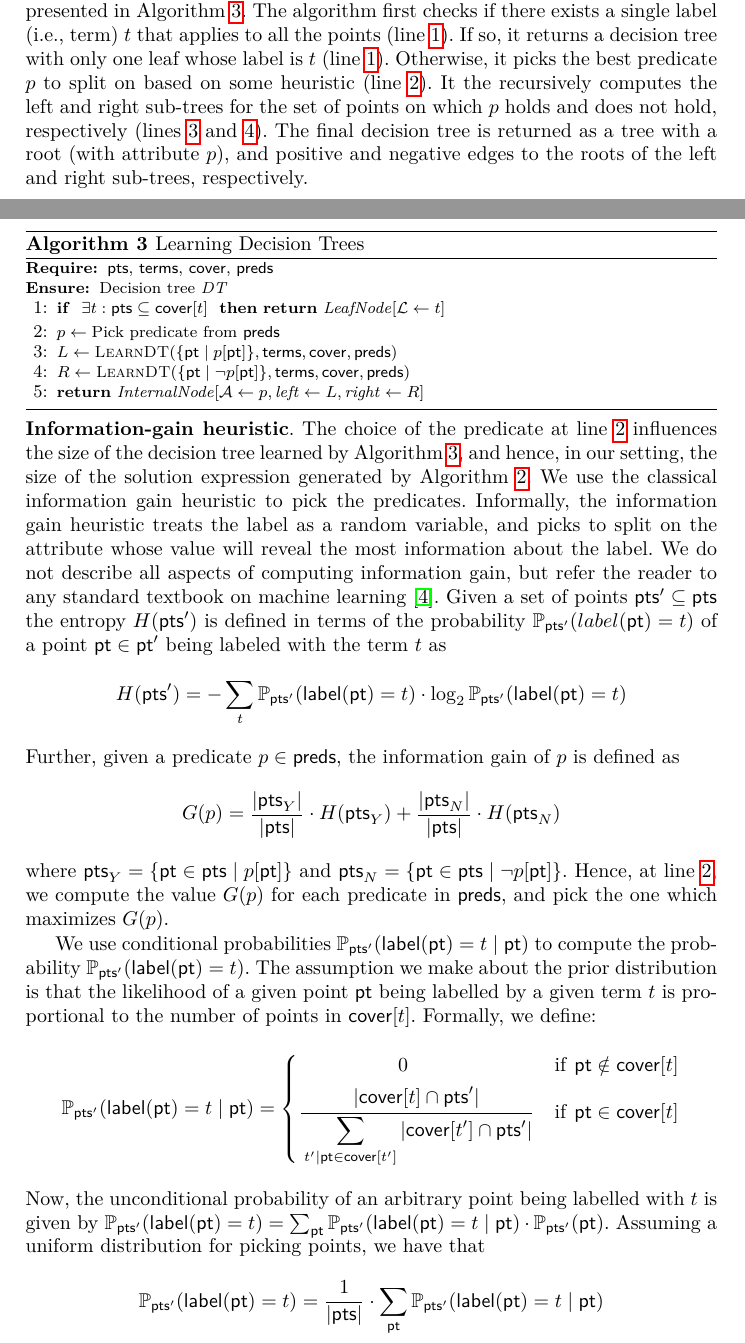
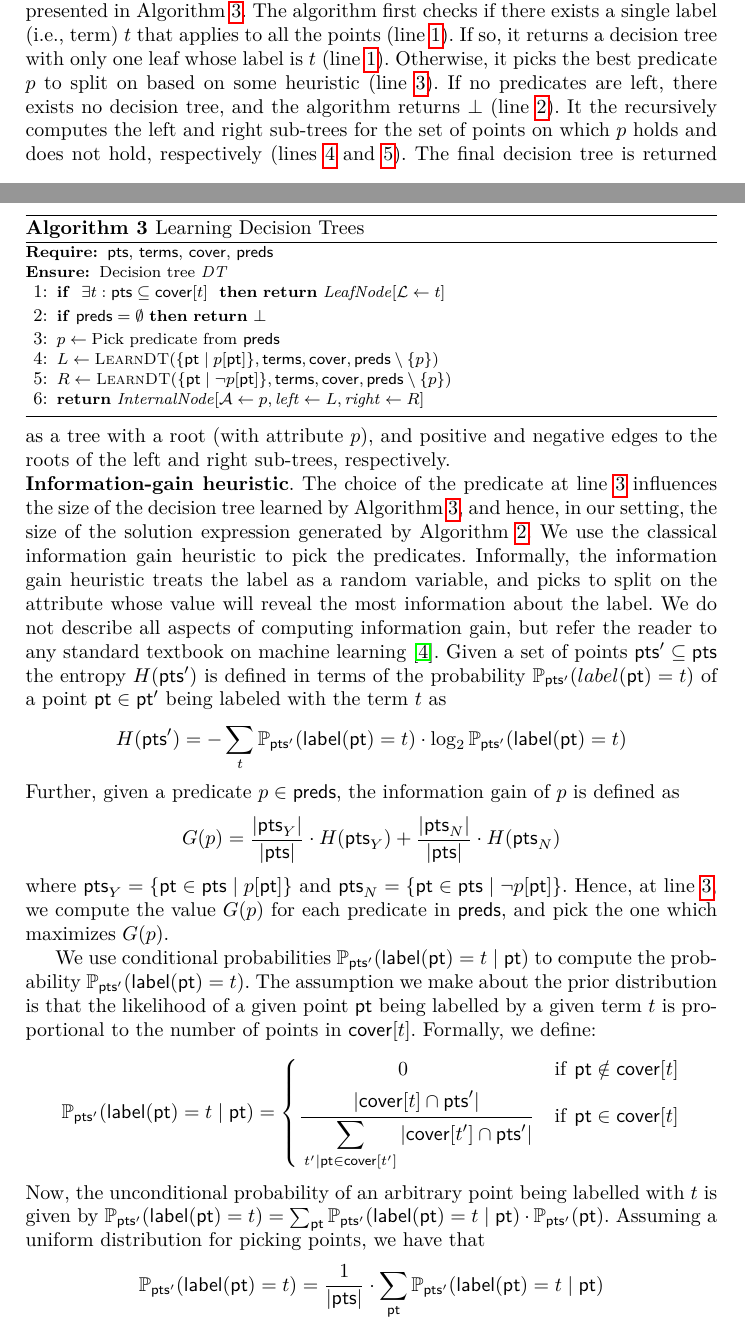
Before and after one commit to akrasuski1/eusolver-priority, a LaTeX thesis (reports/cav2016/main.tex): two parts of pages 10 and 11 of 22, joined at a grey line, cut so that both start at the same text. Compiled offline with pdfLaTeX.

Commit message:
Fixed dt algo

```diff
--- a/reports/cav2016/main.tex
+++ b/reports/cav2016/main.tex
@@ -1018,6 +1018,8 @@ If so, it returns a decision tree with only one leaf whose label is
 $\Term$ (line~\ref{line:dt:leaf}).
 Otherwise, it picks the best predicate $\Pred$ to split on based on some
 heuristic (line~\ref{line:dt:pick_pred}).
+If no predicates are left, there exists no decision tree, and the
+algorithm returns $\bot$ (line~\ref{line:dt:bot}).
 It the recursively computes the left and right sub-trees for the set of
 points on which $\Pred$ holds and does not hold, respectively
 (lines~\ref{line:dt:left} and~\ref{line:dt:right}).
@@ -1033,11 +1035,12 @@ left and right sub-trees, respectively.
     \If { $\exists \Term : \Points \subseteq \Cover[\Term]$ }\label{line:dt:single}
     \Return $\mathit{LeafNode}[\Label \gets \Term]$ \label{line:dt:leaf}
     \EndIf
+    \If {$\Predicates = \emptyset$} \Return $\bot$ \EndIf \label{line:dt:bot}
     \State $\Pred \gets \mbox{Pick predicate from $\Predicates$}$\label{line:dt:pick_pred}
     \State $L \gets \Call{LearnDT}{\{ \Point \mid \Pred[\Point] \},
-      \Terms, \Cover, \Predicates }$\label{line:dt:left}
+    \Terms, \Cover, \Predicates \setminus \{ \Pred \} }$\label{line:dt:left}
     \State $R \gets \Call{LearnDT}{\{ \Point \mid \neg \Pred[\Point]
-      \}, \Terms, \Cover, \Predicates }$\label{line:dt:right}
+    \}, \Terms, \Cover, \Predicates \setminus \{ \Pred \} }$\label{line:dt:right}
     \State \Return $\mathit{InternalNode}[\Attribute \gets \Pred,  \mathit{left} \gets L , \mathit{right} \gets R ]$
   \end{algorithmic}
   \caption{Learning Decision Trees}
```
